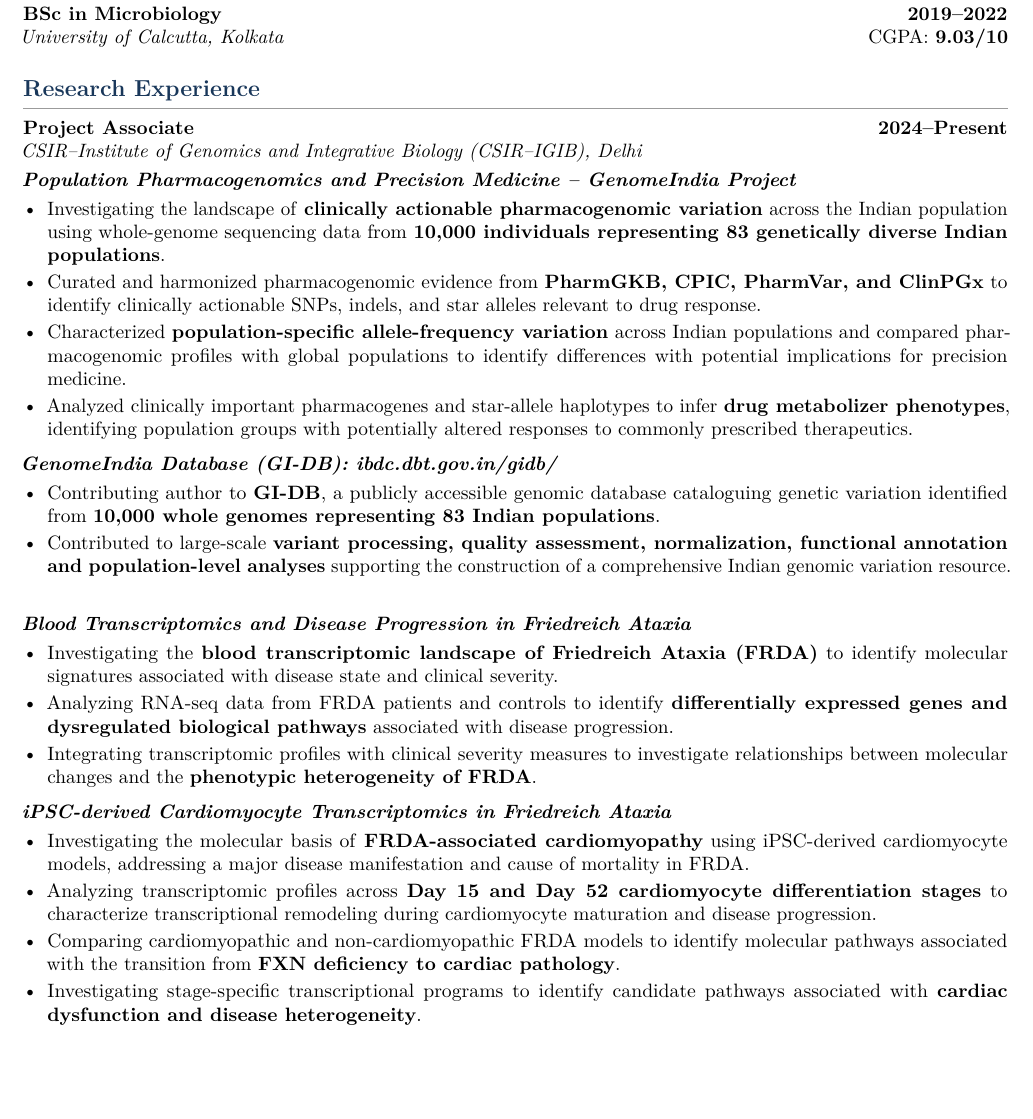
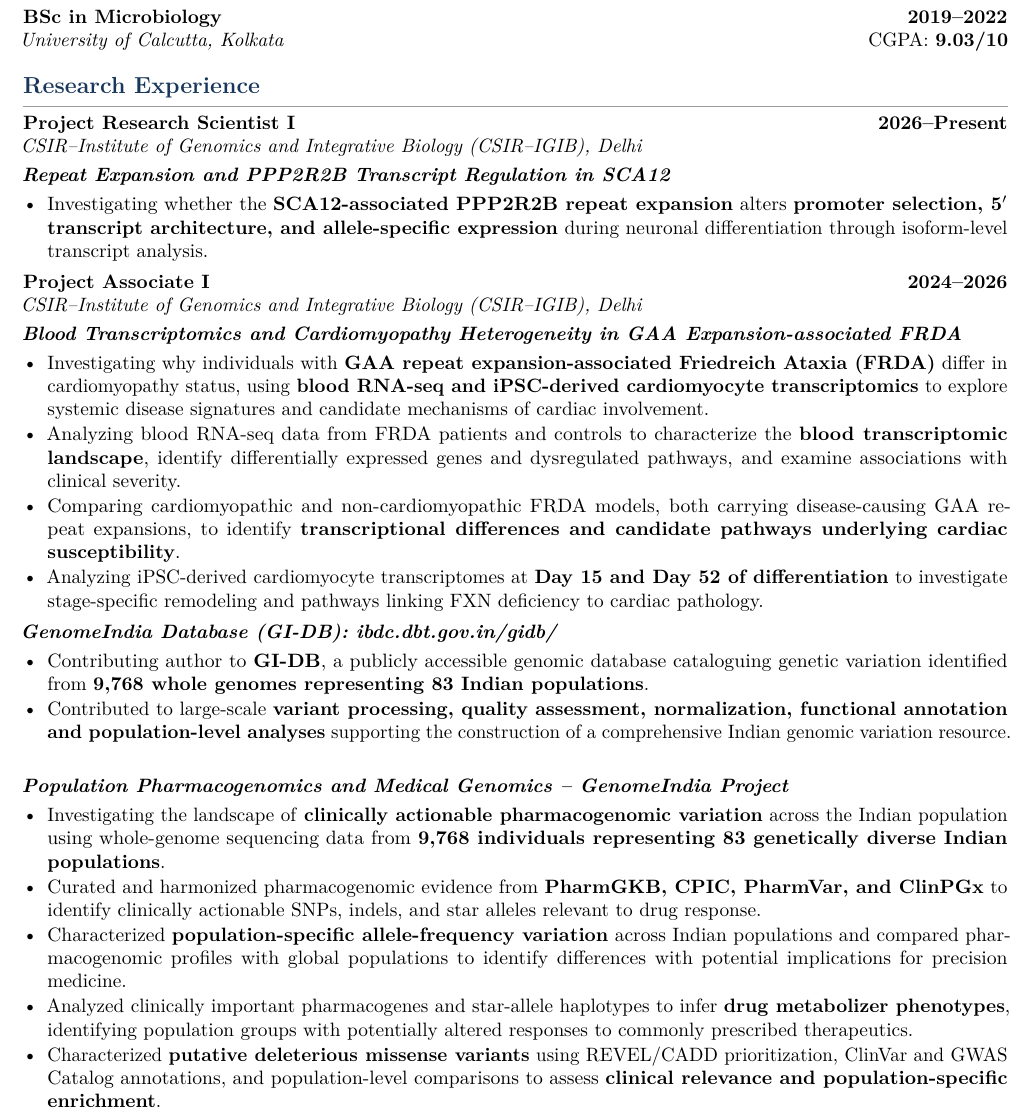
Before and after one commit to AnkitMukherji/CV, a LaTeX CV (CV.tex): part of page 1 of 2, cut so that both start at the same text, the shorter picture padded with empty space. Compiled offline with pdfLaTeX.

Commit message:
added PRS work + others

```diff
--- a/CV.tex
+++ b/CV.tex
@@ -39,16 +39,16 @@
   [\vspace{0.15em}\color{rulecolor}\titlerule]
 
 \titlespacing*{\section}
-  {0pt}{1em}{0.6em}
+  {0pt}{0.75em}{0.5em}
 
 % Compact but breathable lists
 \setlist[itemize]{
     leftmargin=1.25em,
-    itemsep=0.2em,
+    itemsep=0.1em,
     topsep=0.2em,
     parsep=0em,
     partopsep=0em,
-    after=\vspace{0.4em} % Adds consistent space after lists
+    after=\vspace{0.2em} % Adds consistent space after lists
 }
 
 \setlist[enumerate]{
@@ -56,7 +56,7 @@
     itemsep=0.4em,
     topsep=0.2em,
     parsep=0em,
-    after=\vspace{0.4em}
+    after=\vspace{0.2em}
 }
 
 %----------------------------------------------------------------------------------
@@ -150,40 +150,46 @@ Computational Genomics \textbullet\ Population Genomics \textbullet\ Human Genet
 \section{Research Experience}
 
 \entry
-{Project Associate}
-{2024--Present}
+{Project Research Scientist I}
+{2026--Present}
 {CSIR--Institute of Genomics and Integrative Biology (CSIR--IGIB), Delhi}
 {}
 
-\project{Population Pharmacogenomics and Precision Medicine -- GenomeIndia Project}
+\project{Repeat Expansion and PPP2R2B Transcript Regulation in SCA12}
 \begin{itemize}
-\item Investigating the landscape of \textbf{clinically actionable pharmacogenomic variation} across the Indian population using whole-genome sequencing data from \textbf{10,000 individuals representing 83 genetically diverse Indian populations}.
-\item Curated and harmonized pharmacogenomic evidence from \textbf{PharmGKB, CPIC, PharmVar, and ClinPGx} to identify clinically actionable SNPs, indels, and star alleles relevant to drug response.
-\item Characterized \textbf{population-specific allele-frequency variation} across Indian populations and compared pharmacogenomic profiles with global populations to identify differences with potential implications for precision medicine.
-\item Analyzed clinically important pharmacogenes and star-allele haplotypes to infer \textbf{drug metabolizer phenotypes}, identifying population groups with potentially altered responses to commonly prescribed therapeutics.
+\item Investigating whether the \textbf{SCA12-associated PPP2R2B repeat expansion} alters \textbf{promoter selection, 5$'$ transcript architecture, and allele-specific expression} during neuronal differentiation through isoform-level transcript analysis.
+\end{itemize}
+
+\entry
+{Project Associate I}
+{2024--2026}
+{CSIR--Institute of Genomics and Integrative Biology (CSIR--IGIB), Delhi}
+{}
+
+\project{Blood Transcriptomics and Cardiomyopathy Heterogeneity in GAA Expansion-associated FRDA}
+\begin{itemize}
+\item Investigating why individuals with \textbf{GAA repeat expansion-associated Friedreich Ataxia (FRDA)} differ in cardiomyopathy status, using \textbf{blood RNA-seq and iPSC-derived cardiomyocyte transcriptomics} to explore systemic disease signatures and candidate mechanisms of cardiac involvement.
+\item Analyzing blood RNA-seq data from FRDA patients and controls to characterize the \textbf{blood transcriptomic landscape}, identify differentially expressed genes and dysregulated pathways, and examine associations with clinical severity.
+\item Comparing cardiomyopathic and non-cardiomyopathic FRDA models, both carrying disease-causing GAA repeat expansions, to identify \textbf{transcriptional differences and candidate pathways underlying cardiac susceptibility}.
+\item Analyzing iPSC-derived cardiomyocyte transcriptomes at \textbf{Day 15 and Day 52 of differentiation} to investigate stage-specific remodeling and pathways linking FXN deficiency to cardiac pathology.
 \end{itemize}
 
 \project{GenomeIndia Database (GI-DB): \href{https://ibdc.dbt.gov.in/gidb/}{ibdc.dbt.gov.in/gidb/}}
 \begin{itemize}
-\item Contributing author to \textbf{GI-DB}, a publicly accessible genomic database cataloguing genetic variation identified from \textbf{10,000 whole genomes representing 83 Indian populations}.
+\item Contributing author to \textbf{GI-DB}, a publicly accessible genomic database cataloguing genetic variation identified from \textbf{9,768 whole genomes representing 83 Indian populations}.
 \item Contributed to large-scale \textbf{variant processing, quality assessment, normalization, functional annotation and population-level analyses} supporting the construction of a comprehensive Indian genomic variation resource.
 \end{itemize}
 
-\project{Blood Transcriptomics and Disease Progression in Friedreich Ataxia}
+\project{Population Pharmacogenomics and Medical Genomics -- GenomeIndia Project}
 \begin{itemize}
-\item Investigating the \textbf{blood transcriptomic landscape of Friedreich Ataxia (FRDA)} to identify molecular signatures associated with disease state and clinical severity.
-\item Analyzing RNA-seq data from FRDA patients and controls to identify \textbf{differentially expressed genes and dysregulated biological pathways} associated with disease progression.
-\item Integrating transcriptomic profiles with clinical severity measures to investigate relationships between molecular changes and the \textbf{phenotypic heterogeneity of FRDA}.
+\item Investigating the landscape of \textbf{clinically actionable pharmacogenomic variation} across the Indian population using whole-genome sequencing data from \textbf{9,768 individuals representing 83 genetically diverse Indian populations}.
+\item Curated and harmonized pharmacogenomic evidence from \textbf{PharmGKB, CPIC, PharmVar, and ClinPGx} to identify clinically actionable SNPs, indels, and star alleles relevant to drug response.
+\item Characterized \textbf{population-specific allele-frequency variation} across Indian populations and compared pharmacogenomic profiles with global populations to identify differences with potential implications for precision medicine.
+\item Analyzed clinically important pharmacogenes and star-allele haplotypes to infer \textbf{drug metabolizer phenotypes}, identifying population groups with potentially altered responses to commonly prescribed therapeutics.
+\item Characterized \textbf{putative deleterious missense variants} using REVEL/CADD prioritization, ClinVar and GWAS Catalog annotations, and population-level comparisons to assess \textbf{clinical relevance and population-specific enrichment}.
 \end{itemize}
 
-\project{iPSC-derived Cardiomyocyte Transcriptomics in Friedreich Ataxia}
-\begin{itemize}
-\item Investigating the molecular basis of \textbf{FRDA-associated cardiomyopathy} using iPSC-derived cardiomyocyte models, addressing a major disease manifestation and cause of mortality in FRDA.
-\item Analyzing transcriptomic profiles across \textbf{Day 15 and Day 52 cardiomyocyte differentiation stages} to characterize transcriptional remodeling during cardiomyocyte maturation and disease progression.
-\item Comparing cardiomyopathic and non-cardiomyopathic FRDA models to identify molecular pathways associated with the transition from \textbf{FXN deficiency to cardiac pathology}.
-\item Investigating stage-specific transcriptional programs to identify candidate pathways associated with \textbf{cardiac dysfunction and disease heterogeneity}.
-\end{itemize}
-
+\newpage
 \project{Research Mentorship}
 \begin{itemize}
 \item Formally mentored a BTech student on the research project \textbf{``Haplotype Diversity and Shared Ancestry of the Sickle Cell Mutation (rs334) in Global Populations''}, providing guidance on population-genetic analysis, haplotype diversity, shared ancestry and interpretation of global allele-frequency patterns.
```
Also changed, not shown: CV.pdf, 4 other files.
